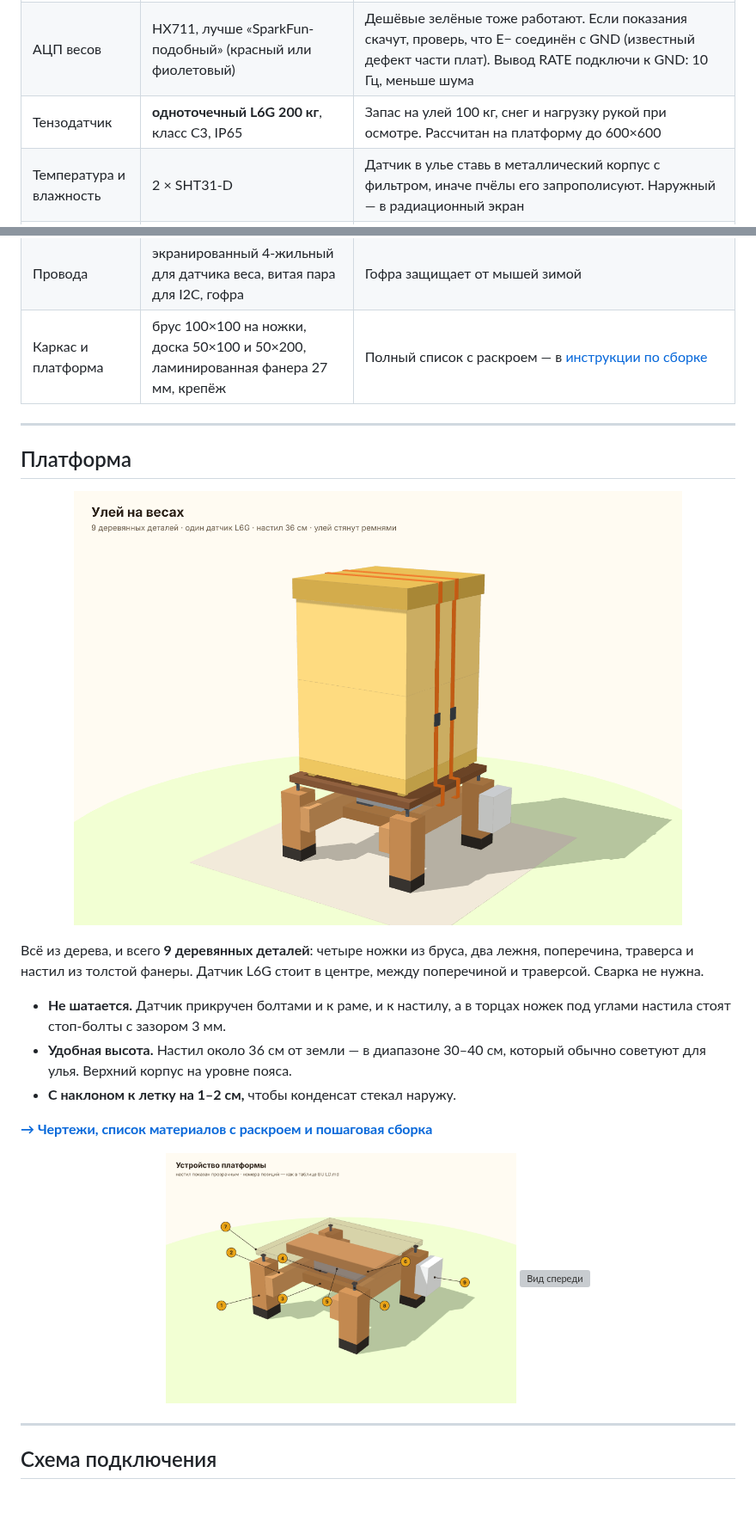
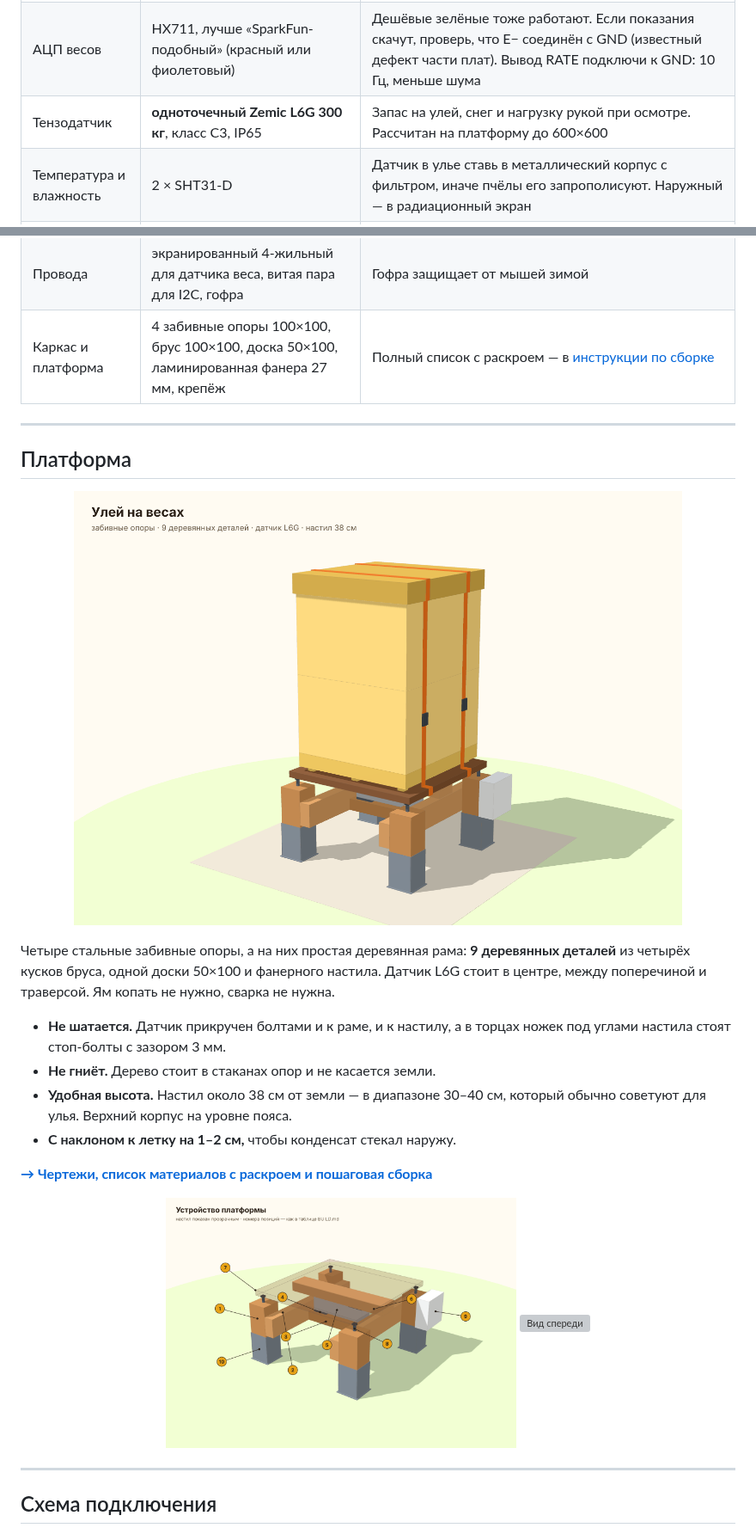
Before and after one commit to Shchegolyaev/hive-scale, a Markdown page: README.md, 2 parts joined by grey strips. Shown at 86% size. Drawn GitHub-style; pictures changed too: docs/img/build-3d.png, docs/img/build-structure.png; blank space fills up the shorter version; grey boxes are pictures that could not be loaded.

```diff
--- a/README.md
+++ b/README.md
@@ -63,7 +63,7 @@
 |---|---|---|
 | Контроллер | **DFRobot FireBeetle 2 ESP32-E** или LOLIN D32 | Малый ток сна и встроенная зарядка. Обычный DevKit с CH340/CP2102 и AMS1117 во сне потребляет 5–10 мА и годится только при питании от сети. Если репитер далеко, бери ESP32-WROOM-32**U** с внешней антенной |
 | АЦП весов | HX711, лучше «SparkFun-подобный» (красный или фиолетовый) | Дешёвые зелёные тоже работают. Если показания скачут, проверь, что E− соединён с GND (известный дефект части плат). Вывод RATE подключи к GND: 10 Гц, меньше шума |
-| Тензодатчик | **одноточечный L6G 200 кг**, класс C3, IP65 | Запас на улей 100 кг, снег и нагрузку рукой при осмотре. Рассчитан на платформу до 600×600 |
+| Тензодатчик | **одноточечный Zemic L6G 300 кг**, класс C3, IP65 | Запас на улей, снег и нагрузку рукой при осмотре. Рассчитан на платформу до 600×600 |
 | Температура и влажность | 2 × SHT31-D | Датчик в улье ставь в металлический корпус с фильтром, иначе пчёлы его запрополисуют. Наружный — в радиационный экран |
 | Температура гнезда | 1–3 × DS18B20 в стальной гильзе | t1 — центр гнезда, t2 — край, t3 — платформа (для термокомпенсации) |
 | Питание от солнца | 2 × 18650 параллельно; панель 6 В на 6–10 Вт; модуль заряда **CN3791** с NTC 10 кОм | NTC обязателен: Li-ion **нельзя заряжать ниже 0 °C** |
@@ -71,7 +71,7 @@
 | Мелочь | резисторы 10к, 4,7к, 2 × 470к; конденсаторы 100 нФ × 2, 1000 мкФ 6,3 В low-ESR | 1000 мкФ на 3V3 сглаживают провалы при включении Wi-Fi на холодном аккумуляторе |
 | Корпус | IP65 ~150×100×70, гермовводы PG7/PG9, дышащий клапан, силикагель | Без клапана внутри будет конденсат |
 | Провода | экранированный 4-жильный для датчика веса, витая пара для I2C, гофра | Гофра защищает от мышей зимой |
-| Каркас и платформа | брус 100×100 на ножки, доска 50×100 и 50×200, ламинированная фанера 27 мм, крепёж | Полный список с раскроем — в [инструкции по сборке](docs/BUILD.md) |
+| Каркас и платформа | 4 забивные опоры 100×100, брус 100×100, доска 50×100, ламинированная фанера 27 мм, крепёж | Полный список с раскроем — в [инструкции по сборке](docs/BUILD.md) |
 
 ---
 
@@ -79,10 +79,11 @@
 
 <p align="center"><img src="docs/img/build-3d.png" alt="Улей на весах — общий вид" width="85%"></p>
 
-Всё из дерева, и всего **9 деревянных деталей**: четыре ножки из бруса, два лежня, поперечина, траверса и настил из толстой фанеры. Датчик L6G стоит в центре, между поперечиной и траверсой. Сварка не нужна.
+Четыре стальные забивные опоры, а на них простая деревянная рама: **9 деревянных деталей** из четырёх кусков бруса, одной доски 50×100 и фанерного настила. Датчик L6G стоит в центре, между поперечиной и траверсой. Ям копать не нужно, сварка не нужна.
 
 - **Не шатается.** Датчик прикручен болтами и к раме, и к настилу, а в торцах ножек под углами настила стоят стоп-болты с зазором 3 мм.
-- **Удобная высота.** Настил около 36 см от земли — в диапазоне 30–40 см, который обычно советуют для улья. Верхний корпус на уровне пояса.
+- **Не гниёт.** Дерево стоит в стаканах опор и не касается земли.
+- **Удобная высота.** Настил около 38 см от земли — в диапазоне 30–40 см, который обычно советуют для улья. Верхний корпус на уровне пояса.
 - **С наклоном к летку на 1–2 см,** чтобы конденсат стекал наружу.
 
 **[→ Чертежи, список материалов с раскроем и пошаговая сборка](docs/BUILD.md)**
```
Also changed, not shown: docs/BUILD.md (+73 -56 lines), 6 other files.
